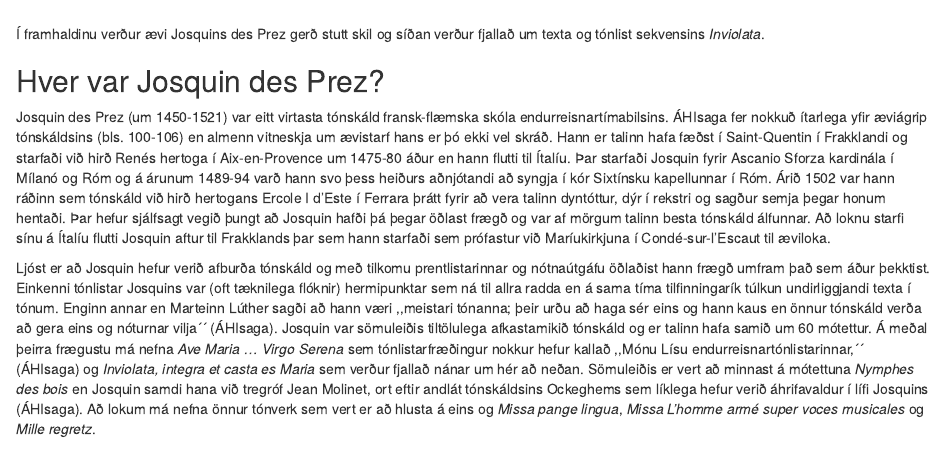
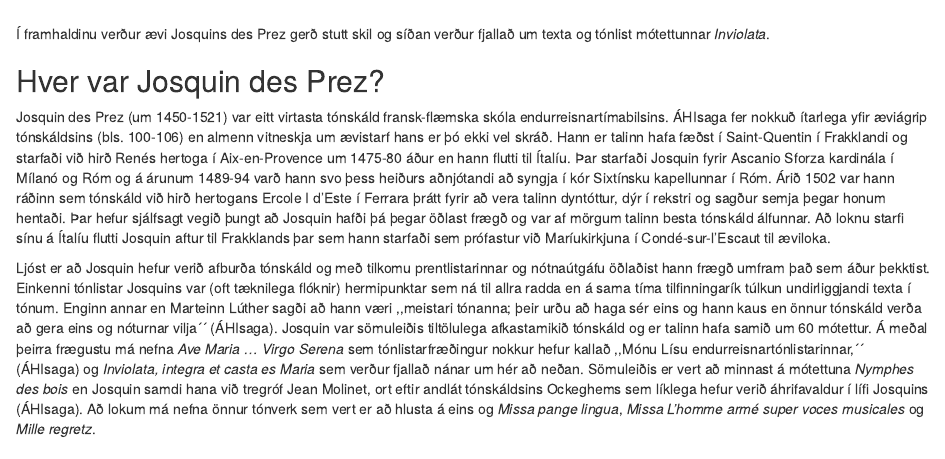
Before and after one commit to mattiminn/josquin, an R Markdown document (josquin-des-prez.Rmd): the page in a window 1100 px wide, from 650 px down. The pictures show the output file josquin-des-prez.html that the author committed with the source, opened offline.

Commit message:
almost final version

```diff
--- a/josquin-des-prez.Rmd
+++ b/josquin-des-prez.Rmd
@@ -20,7 +20,7 @@ knitr::opts_chunk$set(echo = TRUE)
 <iframe width="560" height="315" src="https://www.youtube.com/embed/oJFRbU_YsBo" frameborder="0" allowfullscreen></iframe>
 </div>
 
-Í framhaldinu verður ævi Josquins des Prez gerð stutt skil og síðan verður fjallað um texta og tónlist sekvensins *Inviolata*.
+Í framhaldinu verður ævi Josquins des Prez gerð stutt skil og síðan verður fjallað um texta og tónlist mótettunnar *Inviolata*.
 
 ## Hver var Josquin des Prez?
 
```
Also changed, not shown: josquin-des-prez.html.
